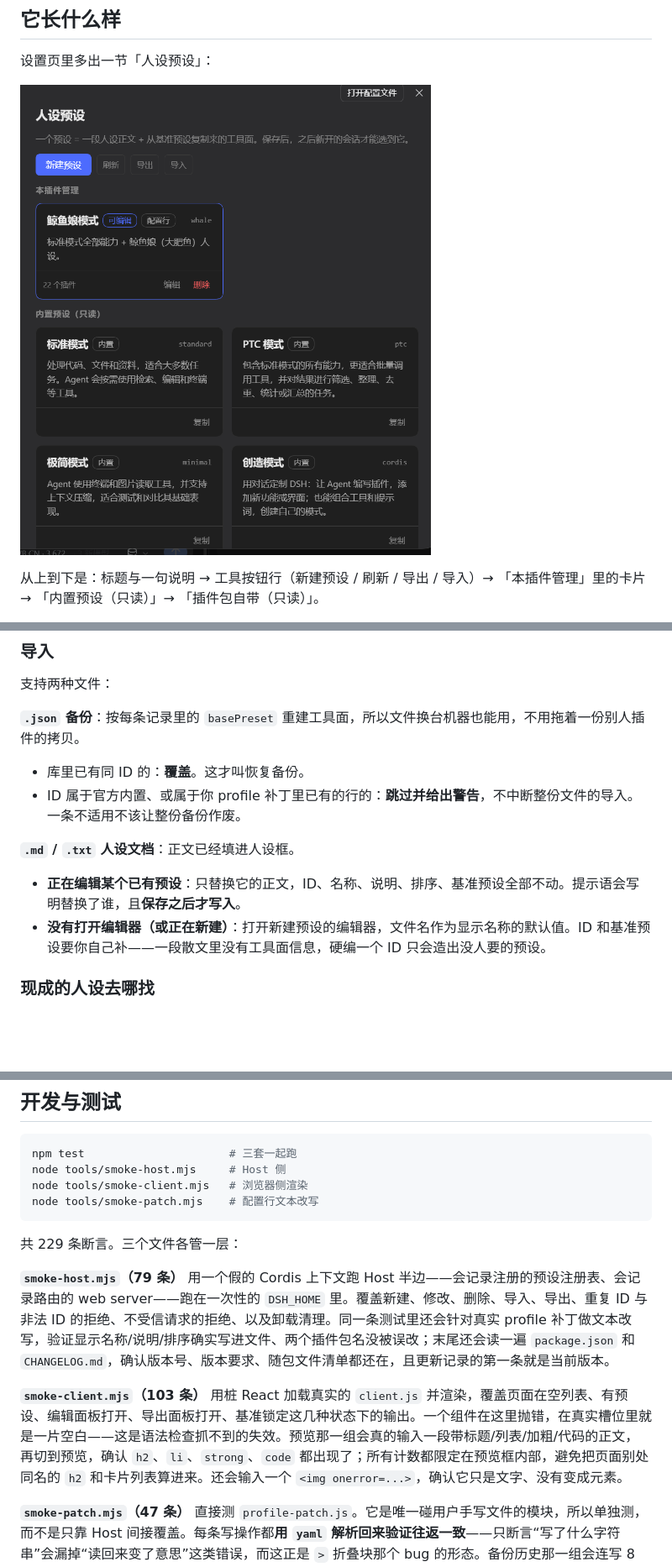
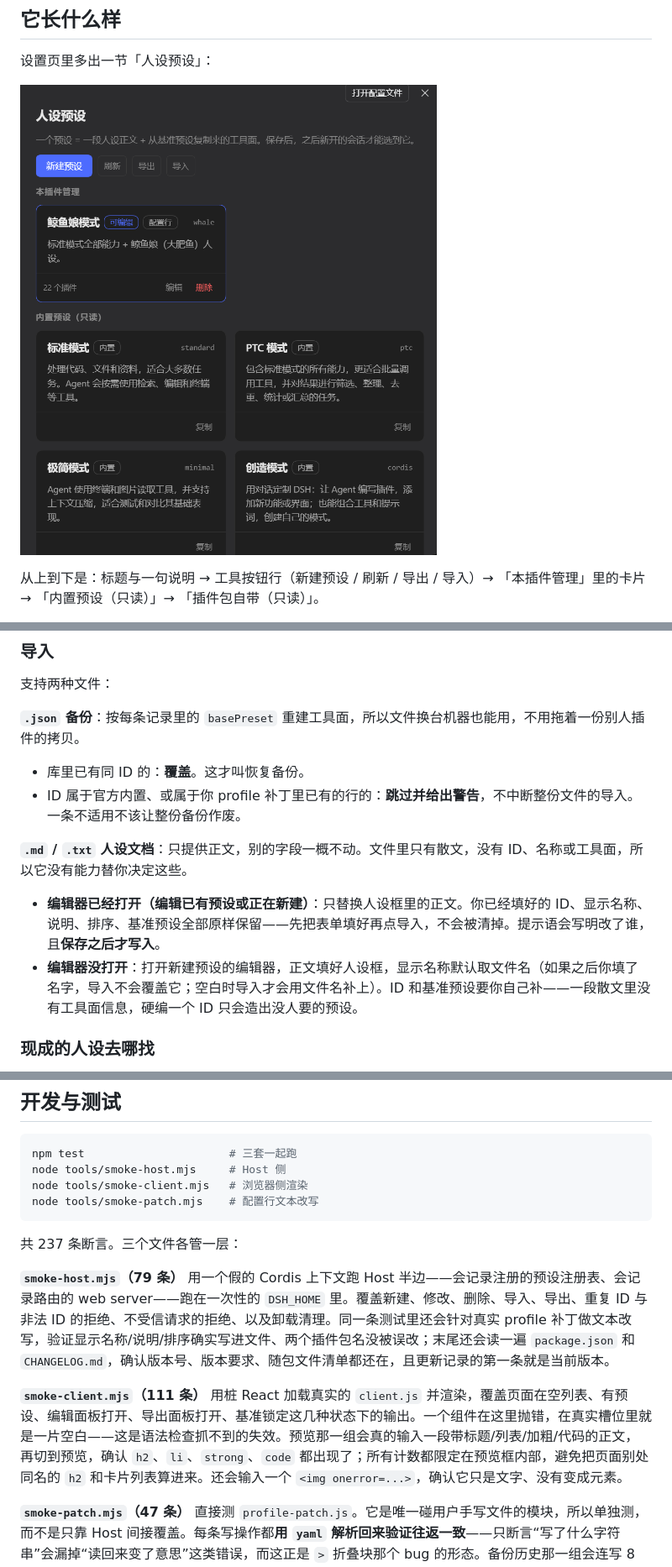
Before and after one commit to linsport/dsh-persona-manager, a Markdown page: README.md, 3 parts joined by grey strips. Shown at 84% size. Drawn GitHub-style; pictures changed too: docs/screenshot.png; blank space fills up the shorter version.

````diff
--- a/README.md
+++ b/README.md
@@ -166,10 +166,10 @@ DSH 的一个 Agent 预设，本质是一串 Cordis 插件列表：一段人设
 - 库里已有同 ID 的：**覆盖**。这才叫恢复备份。
 - ID 属于官方内置、或属于你 profile 补丁里已有的行的：**跳过并给出警告**，不中断整份文件的导入。一条不适用不该让整份备份作废。
 
-**`.md` / `.txt` 人设文档**：正文已经填进人设框。
+**`.md` / `.txt` 人设文档**：只提供正文，别的字段一概不动。文件里只有散文，没有 ID、名称或工具面，所以它没有能力替你决定这些。
 
-- **正在编辑某个已有预设**：只替换它的正文，ID、名称、说明、排序、基准预设全部不动。提示语会写明替换了谁，且**保存之后才写入**。
-- **没有打开编辑器（或正在新建）**：打开新建预设的编辑器，文件名作为显示名称的默认值。ID 和基准预设要你自己补——一段散文里没有工具面信息，硬编一个 ID 只会造出没人要的预设。
+- **编辑器已经打开（编辑已有预设或正在新建）**：只替换人设框里的正文。你已经填好的 ID、显示名称、说明、排序、基准预设全部原样保留——先把表单填好再点导入，不会被清掉。提示语会写明改了谁，且**保存之后才写入**。
+- **编辑器没打开**：打开新建预设的编辑器，正文填好人设框，显示名称默认取文件名（如果之后你填了名字，导入不会覆盖它；空白时导入才会用文件名补上）。ID 和基准预设要你自己补——一段散文里没有工具面信息，硬编一个 ID 只会造出没人要的预设。
 
 ### 现成的人设去哪找
 
@@ -334,11 +334,11 @@ node tools/smoke-client.mjs   # 浏览器侧渲染
 node tools/smoke-patch.mjs    # 配置行文本改写
 ```
 
-共 229 条断言。三个文件各管一层：
+共 237 条断言。三个文件各管一层：
 
 **`smoke-host.mjs`（79 条）** 用一个假的 Cordis 上下文跑 Host 半边——会记录注册的预设注册表、会记录路由的 web server——跑在一次性的 `DSH_HOME` 里。覆盖新建、修改、删除、导入、导出、重复 ID 与非法 ID 的拒绝、不受信请求的拒绝、以及卸载清理。同一条测试里还会针对真实 profile 补丁做文本改写，验证显示名称/说明/排序确实写进文件、两个插件包名没被误改；末尾还会读一遍 `package.json` 和 `CHANGELOG.md`，确认版本号、版本要求、随包文件清单都还在，且更新记录的第一条就是当前版本。
 
-**`smoke-client.mjs`（103 条）** 用桩 React 加载真实的 `client.js` 并渲染，覆盖页面在空列表、有预设、编辑面板打开、导出面板打开、基准锁定这几种状态下的输出。一个组件在这里抛错，在真实槽位里就是一片空白——这是语法检查抓不到的失效。预览那一组会真的输入一段带标题/列表/加粗/代码的正文，再切到预览，确认 `h2`、`li`、`strong`、`code` 都出现了；所有计数都限定在预览框内部，避免把页面别处同名的 `h2` 和卡片列表算进来。还会输入一个 `<img onerror=...>`，确认它只是文字、没有变成元素。
+**`smoke-client.mjs`（111 条）** 用桩 React 加载真实的 `client.js` 并渲染，覆盖页面在空列表、有预设、编辑面板打开、导出面板打开、基准锁定这几种状态下的输出。一个组件在这里抛错，在真实槽位里就是一片空白——这是语法检查抓不到的失效。预览那一组会真的输入一段带标题/列表/加粗/代码的正文，再切到预览，确认 `h2`、`li`、`strong`、`code` 都出现了；所有计数都限定在预览框内部，避免把页面别处同名的 `h2` 和卡片列表算进来。还会输入一个 `<img onerror=...>`，确认它只是文字、没有变成元素。
 
 **`smoke-patch.mjs`（47 条）** 直接测 `profile-patch.js`。它是唯一碰用户手写文件的模块，所以单独测，而不是只靠 Host 间接覆盖。每条写操作都**用 `yaml` 解析回来验证往返一致**——只断言“写了什么字符串”会漏掉“读回来变了意思”这类错误，而这正是 `>` 折叠块那个 bug 的形态。备份历史那一组会连写 8 次，确认只在盘上剩 5 份、最新那份装的是上一版、手工命名的备份没被误删、同一毫秒内两次保存不会互相覆盖。
 
````
Also changed, not shown: other parts of README.md (+3 -2 lines), CHANGELOG.md (+11 -0 lines), 3 other files.
